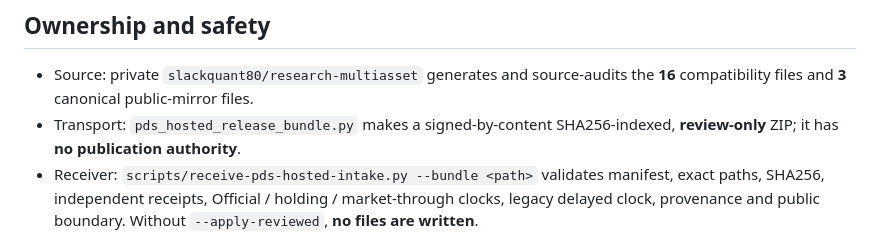
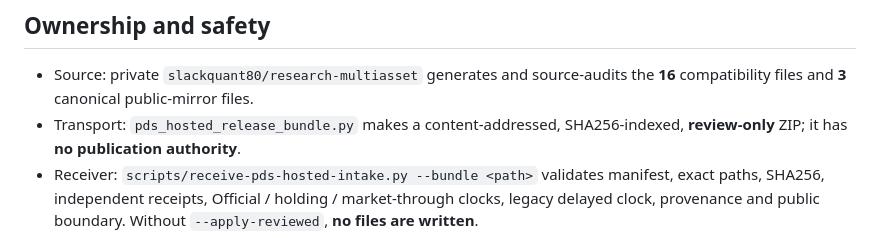
Before and after one commit to slackquant80/slackquant-research, a Markdown page: docs/PDS_HOSTED_INTAKE_OPERATOR_RUNBOOK.md, the part around the change. Rendered like a GitHub page.

Commit message:
Use exact digest-indexed terminology; no cryptographic signature claimed

```diff
--- a/docs/PDS_HOSTED_INTAKE_OPERATOR_RUNBOOK.md
+++ b/docs/PDS_HOSTED_INTAKE_OPERATOR_RUNBOOK.md
@@ -8,7 +8,7 @@ Keep the existing PDS publisher until source-vs-hosted and live-site gates pass.
 
 - Source: private `slackquant80/research-multiasset` generates and source-audits
   the **16** compatibility files and **3** canonical public-mirror files.
-- Transport: `pds_hosted_release_bundle.py` makes a signed-by-content
+- Transport: `pds_hosted_release_bundle.py` makes a content-addressed,
   SHA256-indexed, **review-only** ZIP; it has **no publication authority**.
 - Receiver: `scripts/receive-pds-hosted-intake.py --bundle <path>`
   validates manifest, exact paths, SHA256, independent receipts, Official /
```
